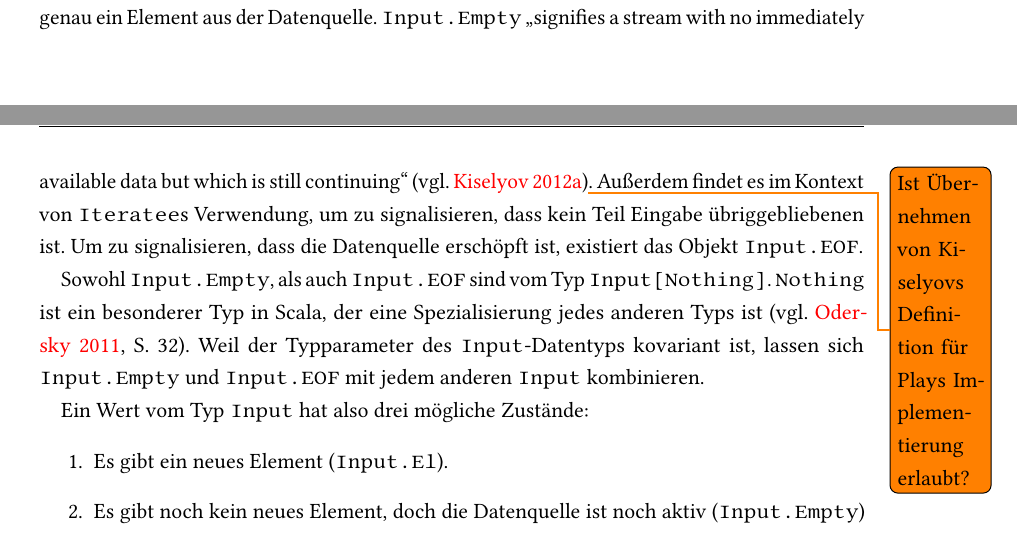
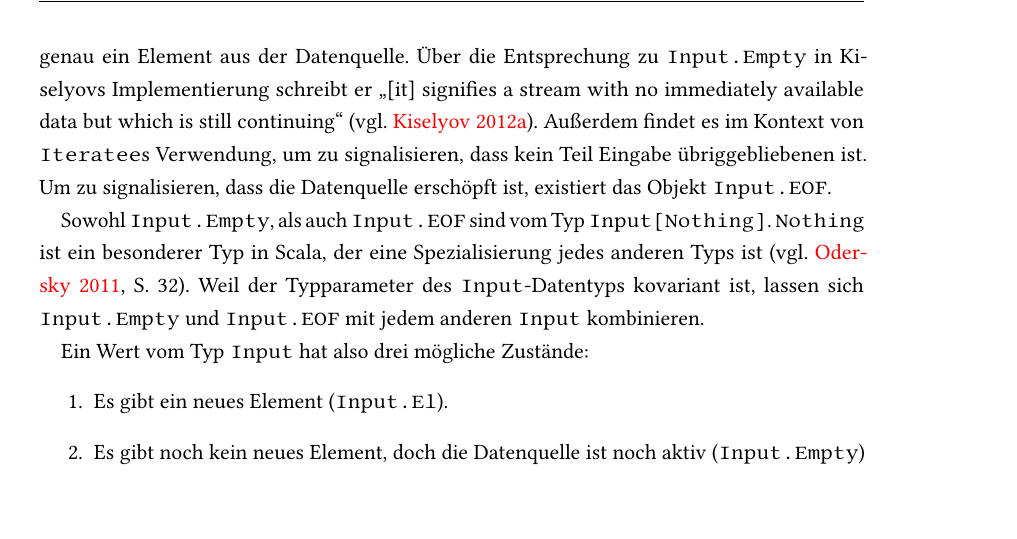
Before and after one commit to tilltheis/bachelor-thesis, a LaTeX thesis (thesis/thesis.tex): two parts of pages 10 and 11 of 34 before the commit and part of page 11 of 34 after it, the two joined at a grey line, cut at the place of the change, the shorter picture padded with empty space. Compiled offline with pdfLaTeX; an older LaTeX class or package is replaced by its successor.

Commit message:
kiselyovs zitat angepasst

```diff
--- a/thesis/thesis.tex
+++ b/thesis/thesis.tex
@@ -345,7 +345,7 @@ Der Konstruktor \lstinline|El| besitzt ein Feld, \lstinline|Empty| und \lstinlin
 
 Für den Fall, dass die Datenquelle nicht erschöpft ist, existiert im Companion-Objekt die Unterklasse \lstinline|Input.El| mit dazugehöriger Konstruktormethode.
 Diese Implementierung hält genau ein Element aus der Datenquelle.
-\lstinline|Input.Empty| "`signifies a stream with no immediately available data but which is still continuing"' \cite[vgl.][]{iteratee_io}\todo{Ist Übernehmen von Kiselyovs Definition für Plays Implementierung erlaubt?}.
+Über die Entsprechung zu \lstinline|Input.Empty| in Kiselyovs Implementierung schreibt er "`[it] signifies a stream with no immediately available data but which is still continuing"' \cite[vgl.][]{iteratee_io}.
 Außerdem findet es im Kontext von \lstinline|Iteratee|s Verwendung, um zu signalisieren, dass kein Teil Eingabe übriggebliebenen ist.
 Um zu signalisieren, dass die Datenquelle erschöpft ist, existiert das Objekt \lstinline|Input.EOF|.
 
```
